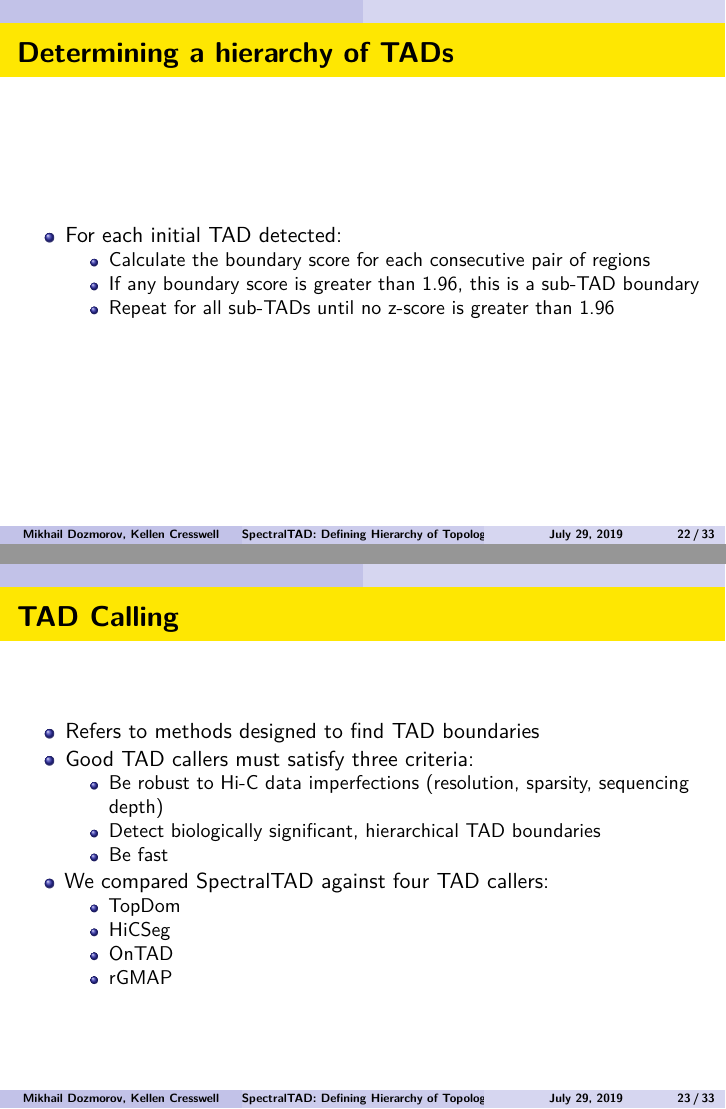
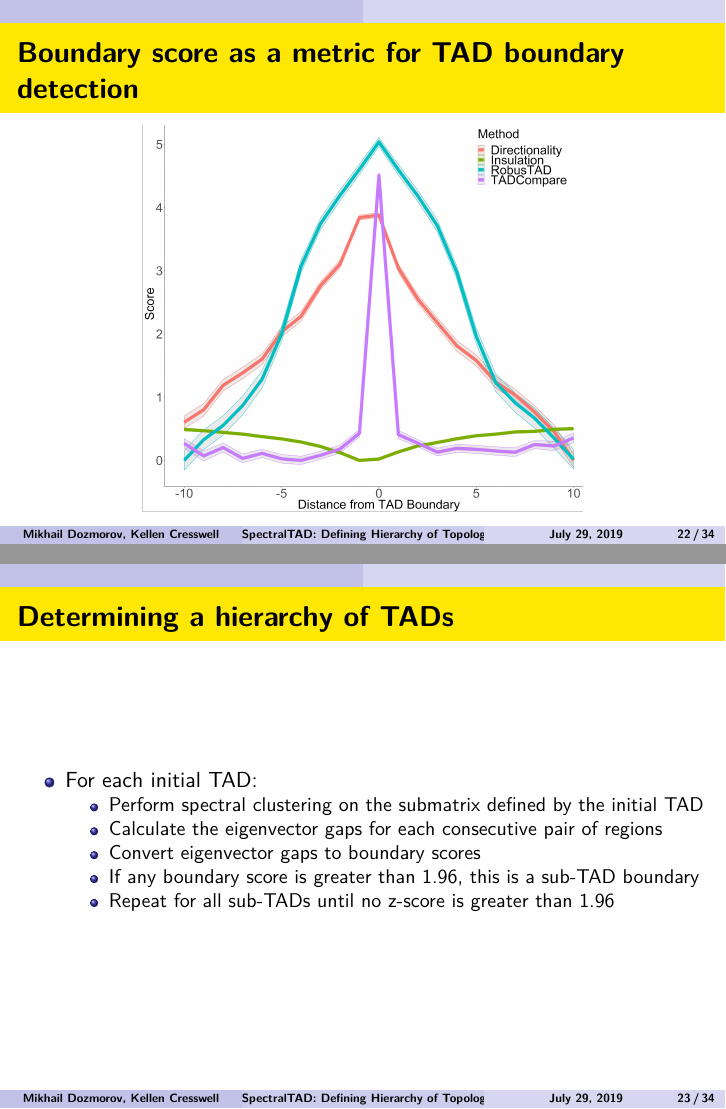
Before and after one commit to mdozmorov/Talk_JSM2019, an R Markdown document (Talk_JSM2019.Rmd): pages 22 and 23 of 33 before the commit and pages 22 and 23 of 34 after it, joined at a grey line. Rendered offline with R 4.5, knitr and Pandoc, then LaTeX, with nearby package versions.

Commit message:
Add boundary score picture

```diff
--- a/Talk_JSM2019.Rmd
+++ b/Talk_JSM2019.Rmd
@@ -214,10 +213,18 @@ $b(i)$ is the mean distance between point $i$ and all values in its cluster and
 - To find sub-TADs, we use a novel metric called boundary score
 - **Boundary score** is just the z-score for each eigenvector gap
 
+## Boundary score as a metric for TAD boundary detection
+
+\begin{center}
+\includegraphics[width=220px]{img/Boundary_score.png}
+\end{center}
+
 ## Determining a hierarchy of TADs
 
-- For each initial TAD detected:
-  - Calculate the boundary score for each consecutive pair of regions
+- For each initial TAD:
+  - Perform spectral clustering on the submatrix defined by the initial TAD
+  - Calculate the eigenvector gaps for each consecutive pair of regions
+  - Convert eigenvector gaps to boundary scores
   - If any boundary score is greater than 1.96, this is a sub-TAD boundary
   - Repeat for all sub-TADs until no z-score is greater than 1.96
 
```
Also changed, not shown: img/Boundary_score.png (added), Talk_JSM2019.Rmd (1 more changed lines).
